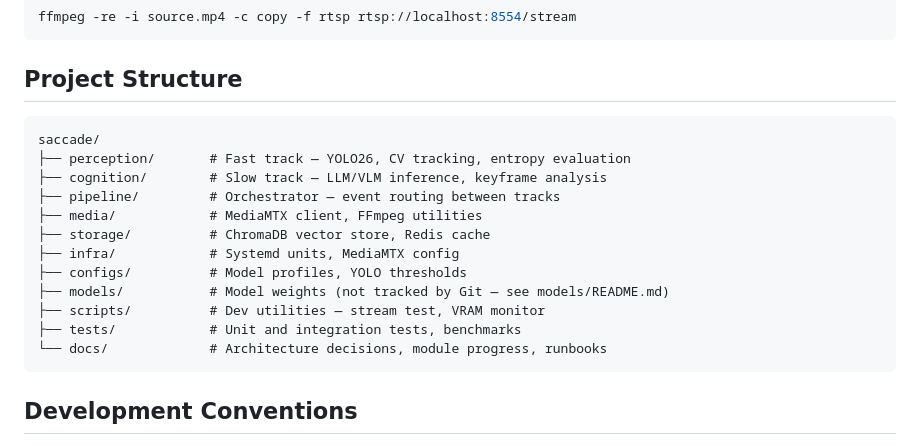
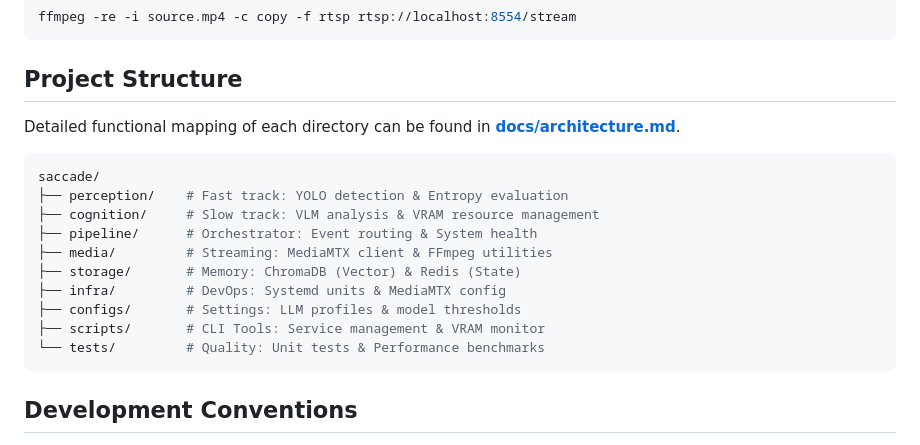
Before and after one commit to raylei50653/saccade, a Markdown page: README.md, the part around the change. GitHub-like rendering.

Commit message:
docs: add detailed architecture guide and folder mapping

````diff
--- a/README.md
+++ b/README.md
@@ -66,19 +66,19 @@ ffmpeg -re -i source.mp4 -c copy -f rtsp rtsp://localhost:8554/stream
 
 ## Project Structure
 
-```
+Detailed functional mapping of each directory can be found in [**docs/architecture.md**](docs/architecture.md).
+
+```bash
 saccade/
-├── perception/       # Fast track — YOLO26, CV tracking, entropy evaluation
-├── cognition/        # Slow track — LLM/VLM inference, keyframe analysis
-├── pipeline/         # Orchestrator — event routing between tracks
-├── media/            # MediaMTX client, FFmpeg utilities
-├── storage/          # ChromaDB vector store, Redis cache
-├── infra/            # Systemd units, MediaMTX config
-├── configs/          # Model profiles, YOLO thresholds
-├── models/           # Model weights (not tracked by Git — see models/README.md)
-├── scripts/          # Dev utilities — stream test, VRAM monitor
-├── tests/            # Unit and integration tests, benchmarks
-└── docs/             # Architecture decisions, module progress, runbooks
+├── perception/    # Fast track: YOLO detection & Entropy evaluation
+├── cognition/     # Slow track: VLM analysis & VRAM resource management
+├── pipeline/      # Orchestrator: Event routing & System health
+├── media/         # Streaming: MediaMTX client & FFmpeg utilities
+├── storage/       # Memory: ChromaDB (Vector) & Redis (State)
+├── infra/         # DevOps: Systemd units & MediaMTX config
+├── configs/       # Settings: LLM profiles & model thresholds
+├── scripts/       # CLI Tools: Service management & VRAM monitor
+└── tests/         # Quality: Unit tests & Performance benchmarks
 ```
 
 ## Development Conventions
````
Also changed, not shown: docs/architecture.md (+67 -0 lines).
